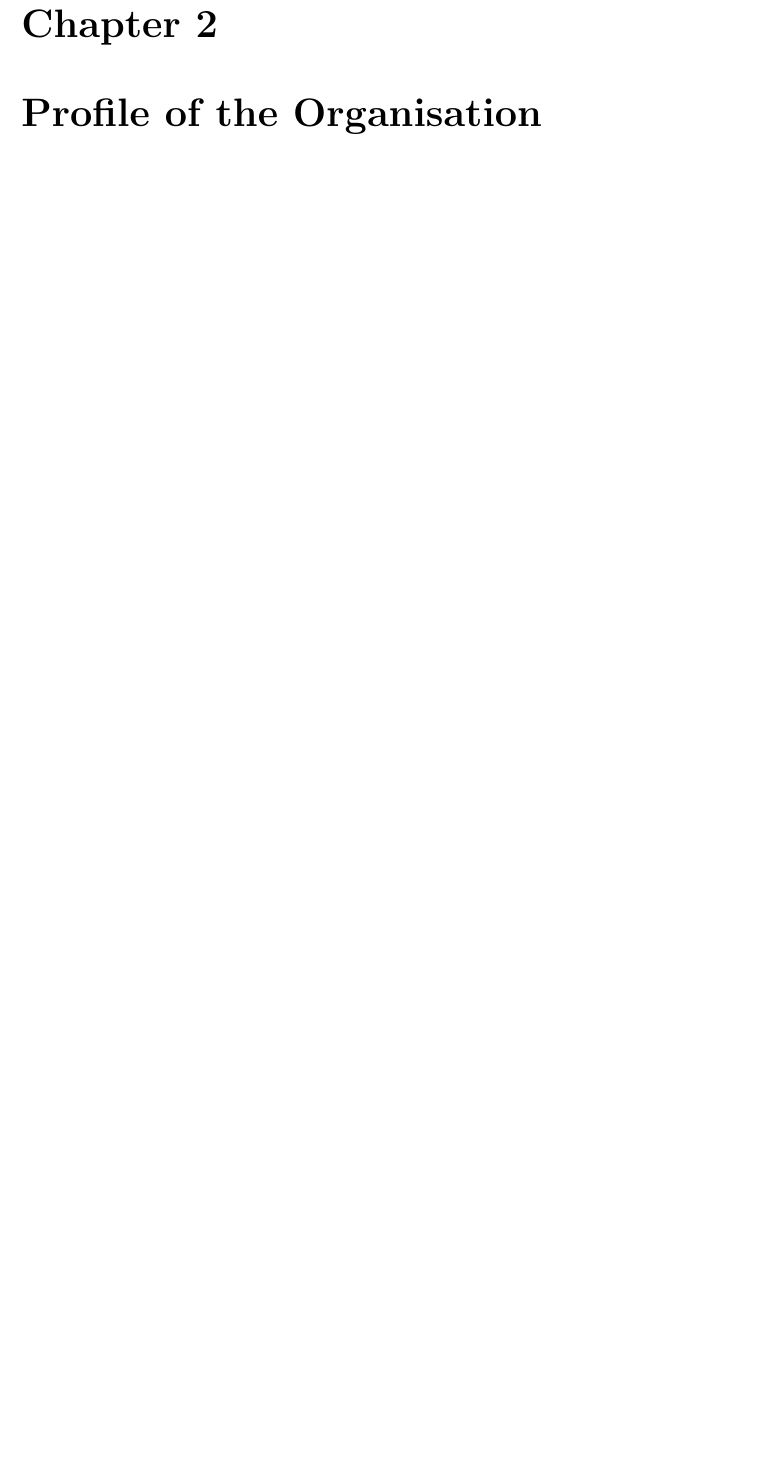
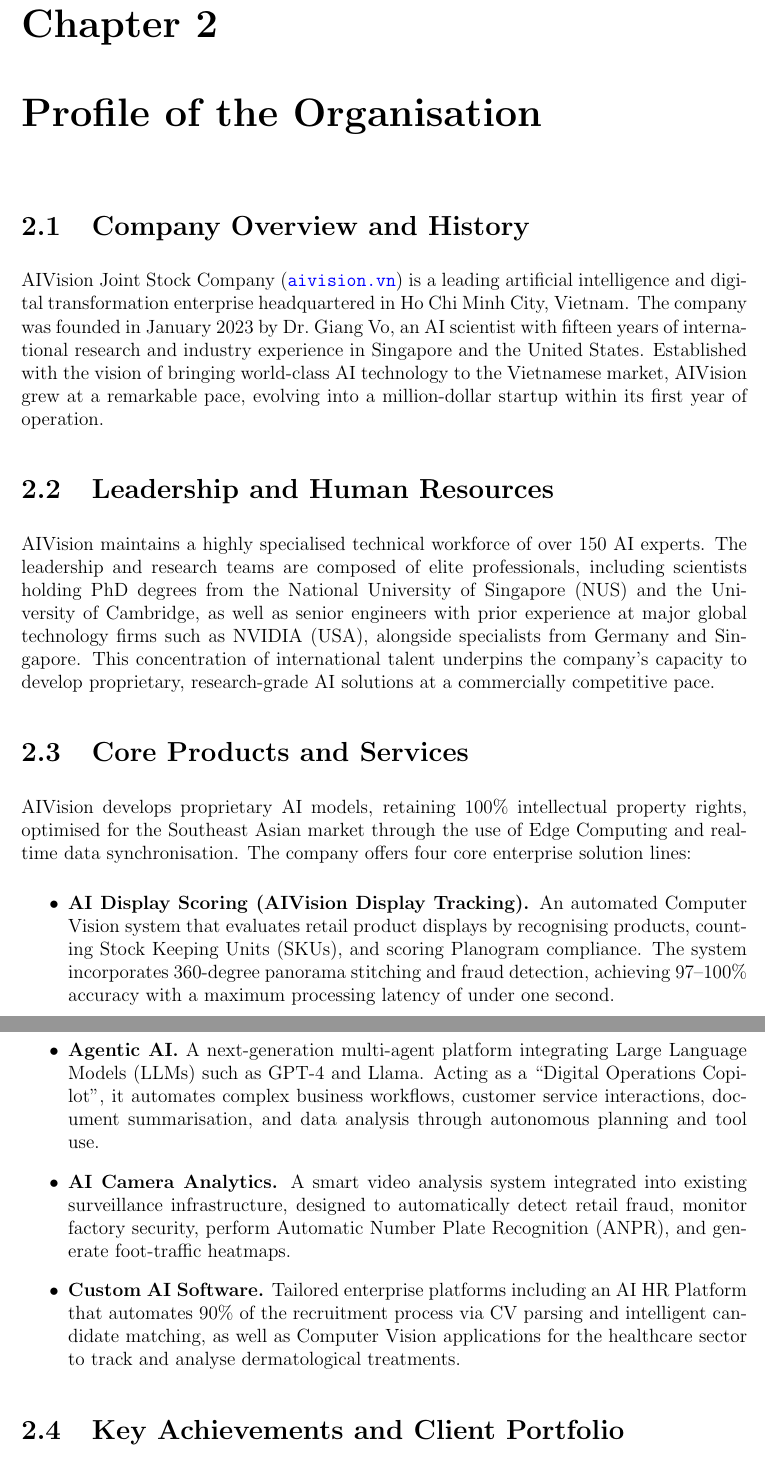
Before and after one commit to KhoiNguyenVGU/internship_report, a LaTeX thesis (main.tex, which reads sections/02_organisation.tex): part of page 7 of 15 before the commit and two parts of pages 7 and 8 of 16 after it, the two joined at a grey line, cut so that both start at the same text, the shorter picture padded with empty space. Compiled offline with pdfLaTeX.

Commit message:
add company profile
Co-authored-by: Copilot <copilot@github.com>

```diff
--- a/sections/02_organisation.tex
+++ b/sections/02_organisation.tex
@@ -1,3 +1,25 @@
 \chapter{Profile of the Organisation}
 
-% [Background information on the company goes here]
+\section{Company Overview and History}
+
+AIVision Joint Stock Company (\url{aivision.vn}) is a leading artificial intelligence and digital transformation enterprise headquartered in Ho Chi Minh City, Vietnam. The company was founded in January 2023 by Dr.\ Giang Vo, an AI scientist with fifteen years of international research and industry experience in Singapore and the United States. Established with the vision of bringing world-class AI technology to the Vietnamese market, AIVision grew at a remarkable pace, evolving into a million-dollar startup within its first year of operation.
+
+\section{Leadership and Human Resources}
+
+AIVision maintains a highly specialised technical workforce of over 150 AI experts. The leadership and research teams are composed of elite professionals, including scientists holding PhD degrees from the National University of Singapore (NUS) and the University of Cambridge, as well as senior engineers with prior experience at major global technology firms such as NVIDIA (USA), alongside specialists from Germany and Singapore. This concentration of international talent underpins the company's capacity to develop proprietary, research-grade AI solutions at a commercially competitive pace.
+
+\section{Core Products and Services}
+
+AIVision develops proprietary AI models, retaining 100\% intellectual property rights, optimised for the Southeast Asian market through the use of Edge Computing and real-time data synchronisation. The company offers four core enterprise solution lines:
+
+\begin{itemize}
+    \item \textbf{AI Display Scoring (AIVision Display Tracking).} An automated Computer Vision system that evaluates retail product displays by recognising products, counting Stock Keeping Units (SKUs), and scoring Planogram compliance. The system incorporates 360-degree panorama stitching and fraud detection, achieving 97–100\% accuracy with a maximum processing latency of under one second.
+
+    \item \textbf{Agentic AI.} A next-generation multi-agent platform integrating Large Language Models (LLMs) such as GPT-4 and Llama. Acting as a ``Digital Operations Copilot'', it automates complex business workflows, customer service interactions, document summarisation, and data analysis through autonomous planning and tool use.
+
+    \item \textbf{AI Camera Analytics.} A smart video analysis system integrated into existing surveillance infrastructure, designed to automatically detect retail fraud, monitor factory security, perform Automatic Number Plate Recognition (ANPR), and generate foot-traffic heatmaps.
+
+    \item \textbf{Custom AI Software.} Tailored enterprise platforms including an AI HR Platform that automates 90\% of the recruitment process via CV parsing and intelligent candidate matching, as well as Computer Vision applications for the healthcare sector to track and analyse dermatological treatments.
+\end{itemize}
+
+\section{Key Achievements and Client Portfolio}
```
Also changed, not shown: sections/02_organisation.tex (6 more changed lines), 16 other files.
